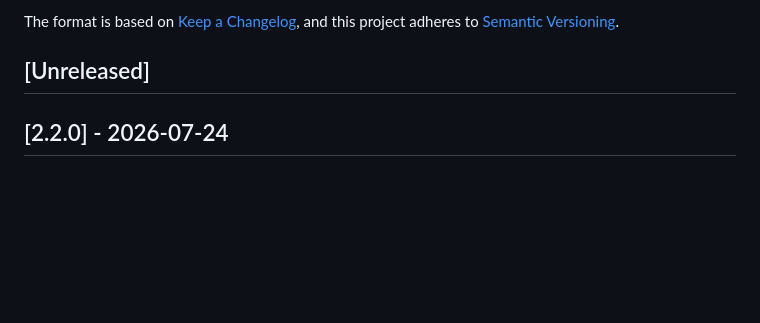
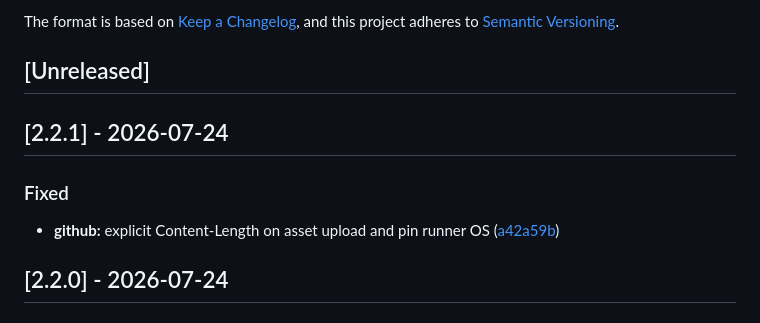
Before and after one commit to danielvm-git/big-release, a Markdown page: CHANGELOG.md, the part around the change. GitHub-like rendering; blank space fills up the shorter version.

Commit message:
chore(release): 2.2.1 [skip ci]
Release version 2.2.1

```diff
--- a/CHANGELOG.md
+++ b/CHANGELOG.md
@@ -8,6 +8,12 @@ and this project adheres to [Semantic Versioning](https://semver.org/spec/v2.0.0
 ## [Unreleased]
 
 <!-- big-release managed -->
+
+## [2.2.1] - 2026-07-24
+
+### Fixed
+
+- **github:** explicit Content-Length on asset upload and pin runner OS ([a42a59b](https://github.com/danielvm-git/big-release/commit/a42a59b4a3f41d4ad1527e7cec53058ad2cf658e))
 
 ## [2.2.0] - 2026-07-24
 
```
